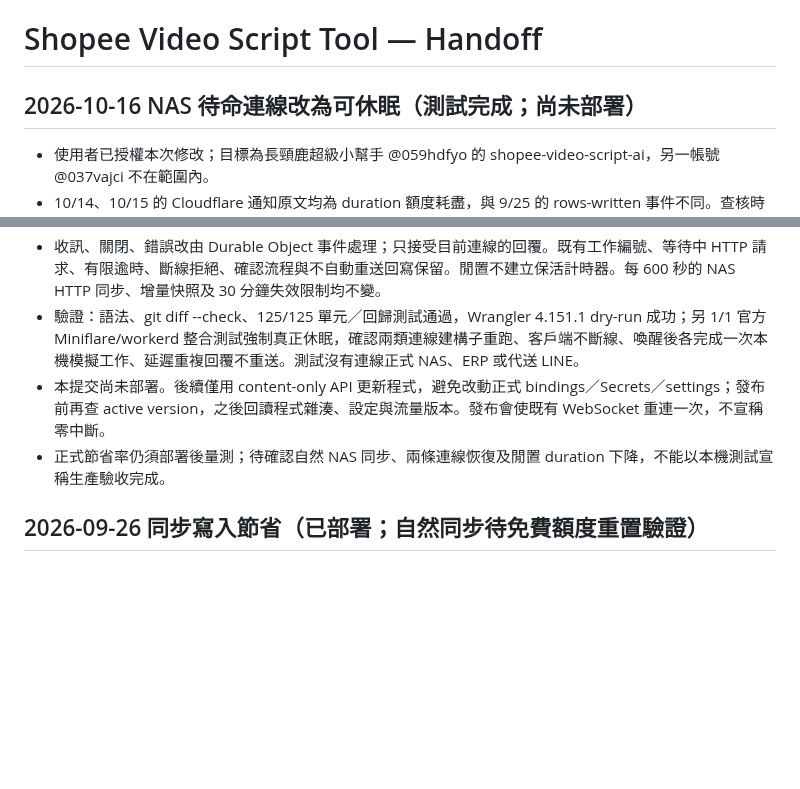
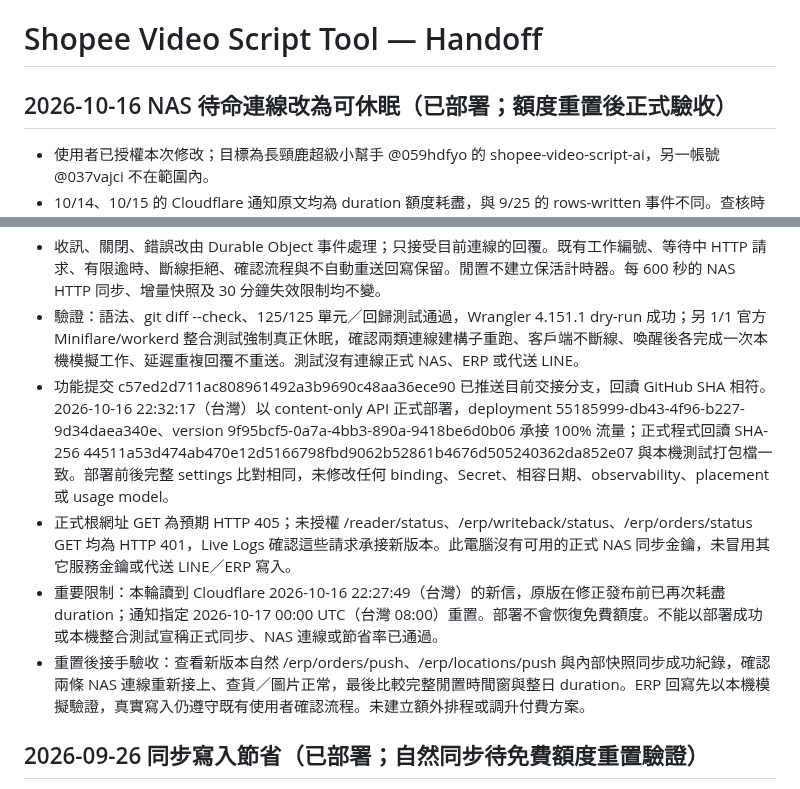
Before and after one commit to jachou123-afk/shopee-video-script-tool, a Markdown page: HANDOFF.md, 2 parts joined by grey strips. Drawn GitHub-style; blank space fills up the shorter version.

Commit message:
docs: record hibernation deployment and quota reset validation

```diff
--- a/HANDOFF.md
+++ b/HANDOFF.md
@@ -1,6 +1,6 @@
 # Shopee Video Script Tool — Handoff
 
-## 2026-10-16 NAS 待命連線改為可休眠（測試完成；尚未部署）
+## 2026-10-16 NAS 待命連線改為可休眠（已部署；額度重置後正式驗收）
 
 - 使用者已授權本次修改；目標為長頸鹿超級小幫手 @059hdfyo 的 shopee-video-script-ai，另一帳號 @037vajci 不在範圍內。
 - 10/14、10/15 的 Cloudflare 通知原文均為 duration 額度耗盡，與 9/25 的 rows-written 事件不同。查核時帳號只有 LineActivation 一個 namespace；原版兩條一般 accept() NAS WebSocket 會持續消耗執行時間。
@@ -8,8 +8,10 @@
 - NAS 讀取與 ERP 回寫以 acceptWebSocket() 接受並分別標記 nas-reader／erp-writeback；建構時由 getWebSockets() 恢復有效連線。reader hello 放入小於 2 KiB 的連線 attachment，不新增資料庫寫入。
 - 收訊、關閉、錯誤改由 Durable Object 事件處理；只接受目前連線的回覆。既有工作編號、等待中 HTTP 請求、有限逾時、斷線拒絕、確認流程與不自動重送回寫保留。閒置不建立保活計時器。每 600 秒的 NAS HTTP 同步、增量快照及 30 分鐘失效限制均不變。
 - 驗證：語法、git diff --check、125/125 單元／回歸測試通過，Wrangler 4.151.1 dry-run 成功；另 1/1 官方 Miniflare/workerd 整合測試強制真正休眠，確認兩類連線建構子重跑、客戶端不斷線、喚醒後各完成一次本機模擬工作、延遲重複回覆不重送。測試沒有連線正式 NAS、ERP 或代送 LINE。
-- 本提交尚未部署。後續僅用 content-only API 更新程式，避免改動正式 bindings／Secrets／settings；發布前再查 active version，之後回讀程式雜湊、設定與流量版本。發布會使既有 WebSocket 重連一次，不宣稱零中斷。
-- 正式節省率仍須部署後量測；待確認自然 NAS 同步、兩條連線恢復及閒置 duration 下降，不能以本機測試宣稱生產驗收完成。
+- 功能提交 c57ed2d711ac808961492a3b9690c48aa36ece90 已推送目前交接分支，回讀 GitHub SHA 相符。2026-10-16 22:32:17（台灣）以 content-only API 正式部署，deployment 55185999-db43-4f96-b227-9d34daea340e、version 9f95bcf5-0a7a-4bb3-890a-9418be6d0b06 承接 100% 流量；正式程式回讀 SHA-256 44511a53d474ab470e12d5166798fbd9062b52861b4676d505240362da852e07 與本機測試打包檔一致。部署前後完整 settings 比對相同，未修改任何 binding、Secret、相容日期、observability、placement 或 usage model。
+- 正式根網址 GET 為預期 HTTP 405；未授權 /reader/status、/erp/writeback/status、/erp/orders/status GET 均為 HTTP 401，Live Logs 確認這些請求承接新版本。此電腦沒有可用的正式 NAS 同步金鑰，未冒用其它服務金鑰或代送 LINE／ERP 寫入。
+- 重要限制：本輪讀到 Cloudflare 2026-10-16 22:27:49（台灣）的新信，原版在修正發布前已再次耗盡 duration；通知指定 2026-10-17 00:00 UTC（台灣 08:00）重置。部署不會恢復免費額度。不能以部署成功或本機整合測試宣稱正式同步、NAS 連線或節省率已通過。
+- 重置後接手驗收：查看新版本自然 /erp/orders/push、/erp/locations/push 與內部快照同步成功紀錄，確認兩條 NAS 連線重新接上、查貨／圖片正常，最後比較完整閒置時間窗與整日 duration。ERP 回寫先以本機模擬驗證，真實寫入仍遵守既有使用者確認流程。未建立額外排程或調升付費方案。
 
 
 ## 2026-09-26 同步寫入節省（已部署；自然同步待免費額度重置驗證）
```
